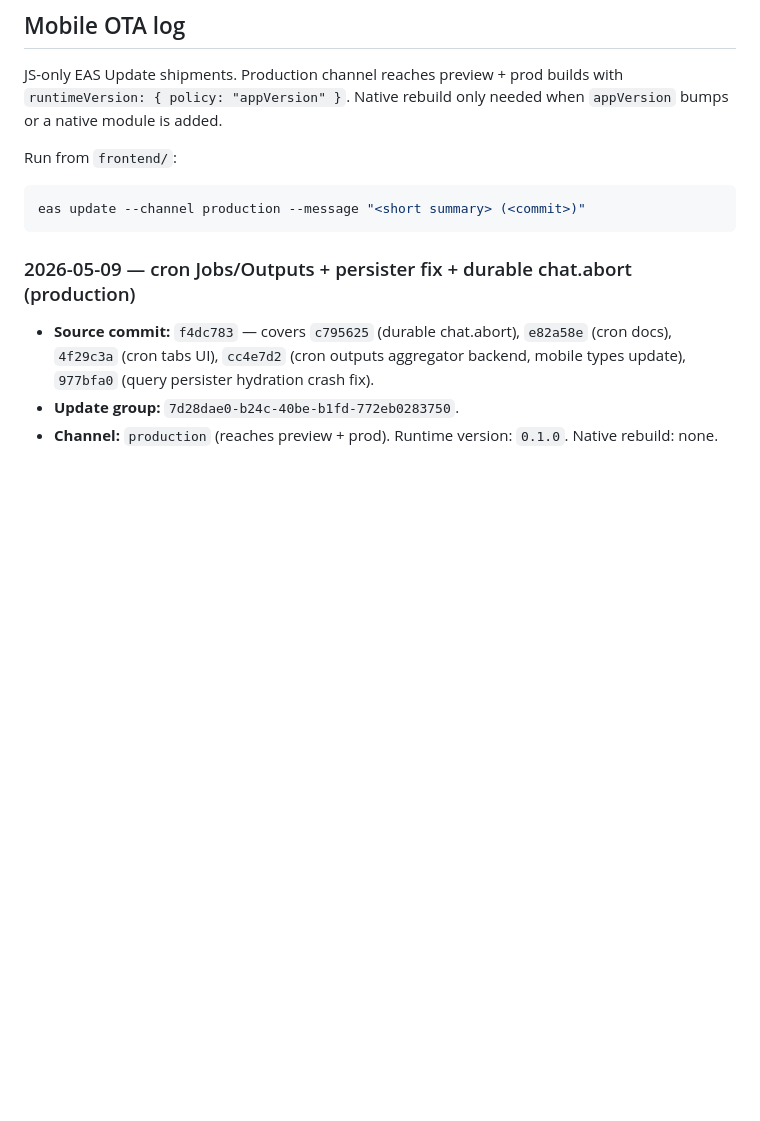
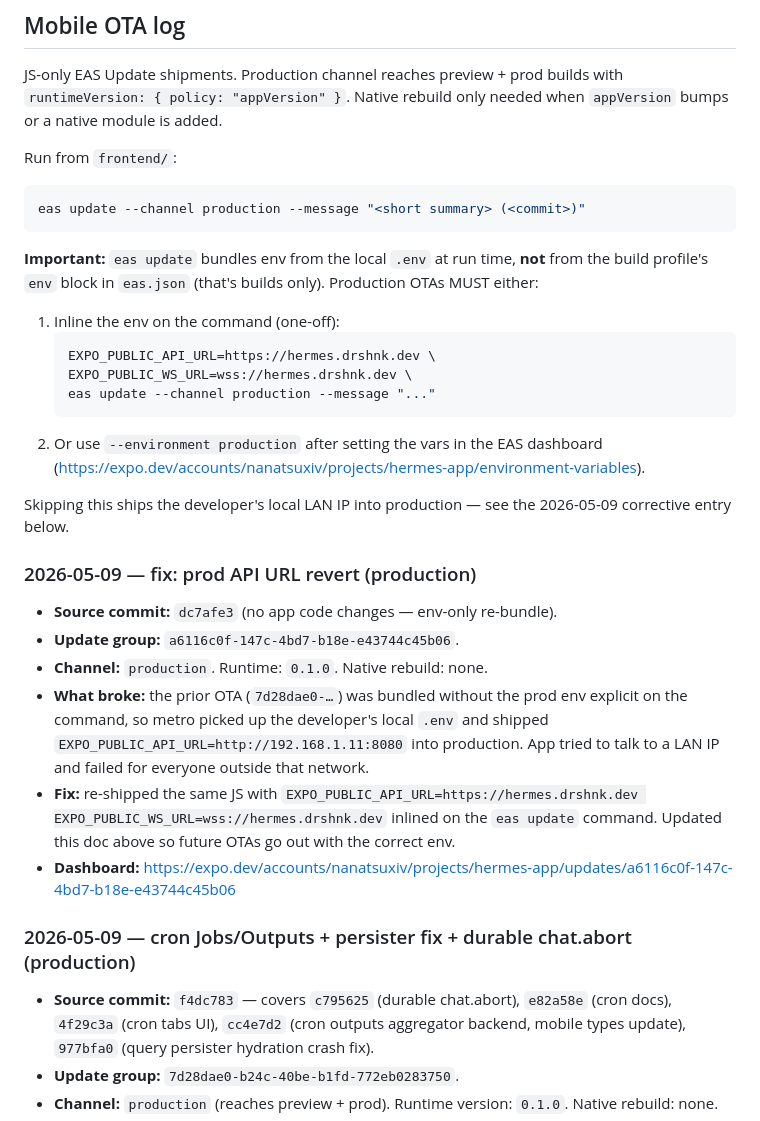
Before and after one commit to dk5761/Hermes_agent, a Markdown page: vps_setup.md, the part around the change. Drawn GitHub-style; blank space fills up the shorter version.

Commit message:
ops: mobile OTA log — prod API URL revert + EAS env note
Update group a6116c0f-147c-4bd7-b18e-e43744c45b06 — re-ships the prior
OTA's JS with EXPO_PUBLIC_API_URL=https://hermes.drshnk.dev inlined on
the eas update command. The 7d28dae0 ship picked up the developer's
local .env and baked a LAN IP into production.

Documents the env-bundling pitfall in the OTA section header so future
production updates either inline env on the command or use
--environment production with the EAS dashboard env vars.

Co-Authored-By: Claude Opus 4.7 (1M context) <noreply@anthropic.com>

````diff
--- a/vps_setup.md
+++ b/vps_setup.md
@@ -318,6 +318,29 @@ Run from `frontend/`:
 eas update --channel production --message "<short summary> (<commit>)"
 ```
 
+**Important:** `eas update` bundles env from the local `.env` at run time, **not** from the build profile's `env` block in `eas.json` (that's builds only). Production OTAs MUST either:
+
+1. Inline the env on the command (one-off):
+   ```bash
+   EXPO_PUBLIC_API_URL=https://hermes.drshnk.dev \
+   EXPO_PUBLIC_WS_URL=wss://hermes.drshnk.dev \
+   eas update --channel production --message "..."
+   ```
+2. Or use `--environment production` after setting the vars in the EAS dashboard
+   (https://expo.dev/accounts/nanatsuxiv/projects/hermes-app/environment-variables).
+
+Skipping this ships the developer's local LAN IP into production — see the
+2026-05-09 corrective entry below.
+
+### 2026-05-09 — fix: prod API URL revert (production)
+
+- **Source commit:** `dc7afe3` (no app code changes — env-only re-bundle).
+- **Update group:** `a6116c0f-147c-4bd7-b18e-e43744c45b06`.
+- **Channel:** `production`. Runtime: `0.1.0`. Native rebuild: none.
+- **What broke:** the prior OTA (`7d28dae0-…`) was bundled without the prod env explicit on the command, so metro picked up the developer's local `.env` and shipped `EXPO_PUBLIC_API_URL=http://192.168.1.11:8080` into production. App tried to talk to a LAN IP and failed for everyone outside that network.
+- **Fix:** re-shipped the same JS with `EXPO_PUBLIC_API_URL=https://hermes.drshnk.dev EXPO_PUBLIC_WS_URL=wss://hermes.drshnk.dev` inlined on the `eas update` command. Updated this doc above so future OTAs go out with the correct env.
+- **Dashboard:** https://expo.dev/accounts/nanatsuxiv/projects/hermes-app/updates/a6116c0f-147c-4bd7-b18e-e43744c45b06
+
 ### 2026-05-09 — cron Jobs/Outputs + persister fix + durable chat.abort (production)
 
 - **Source commit:** `f4dc783` — covers `c795625` (durable chat.abort), `e82a58e` (cron docs), `4f29c3a` (cron tabs UI), `cc4e7d2` (cron outputs aggregator backend, mobile types update), `977bfa0` (query persister hydration crash fix).
````
